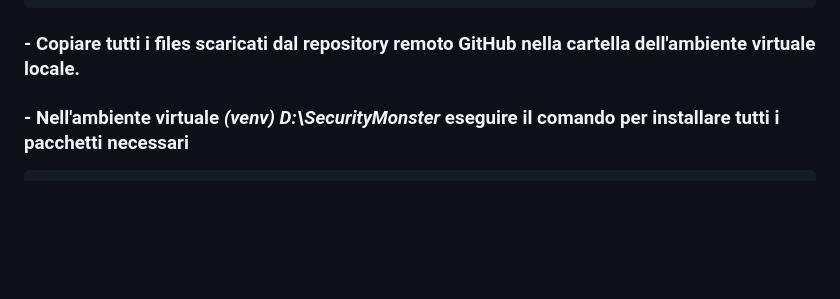
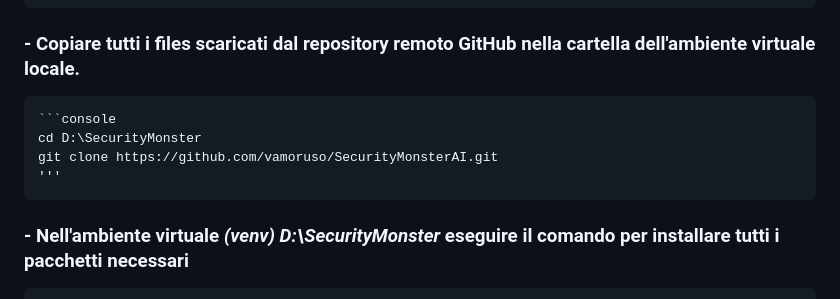
Before and after one commit to vamoruso/SecurityMonsterAI, a Markdown page: README.md, the part around the change. Drawn GitHub-style; blank space fills up the shorter version.

Commit message:
Add repository clone instructions to README
Added instructions for cloning the repository into the virtual environment.

````diff
--- a/README.md
+++ b/README.md
@@ -32,6 +32,10 @@
 ### - Attivare l'ambiente virtuale
     D:\SecurityMonster\Scripts\activate
 ### - Copiare tutti i files scaricati dal repository remoto GitHub nella cartella dell'ambiente virtuale locale.
+    ```console
+    cd D:\SecurityMonster
+    git clone https://github.com/vamoruso/SecurityMonsterAI.git
+    '''
 
 ### - Nell'ambiente virtuale *(venv) D:\SecurityMonster*  eseguire il comando per installare tutti i pacchetti necessari
     pip install requirements.txt
````
